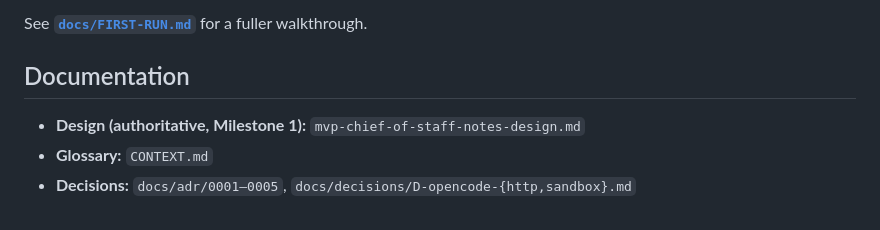
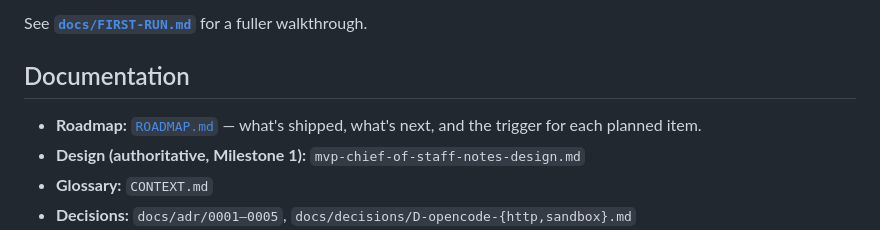
Before and after one commit to sfo2001/agentic-pa, a Markdown page: README.md, the part around the change. Drawn GitHub-style.

```diff
--- a/README.md
+++ b/README.md
@@ -80,6 +80,8 @@ See **[`docs/FIRST-RUN.md`](docs/FIRST-RUN.md)** for a fuller walkthrough.
 
 ## Documentation
 
+- **Roadmap:** [`ROADMAP.md`](ROADMAP.md) — what's shipped, what's next, and the
+  trigger for each planned item.
 - **Design (authoritative, Milestone 1):** `mvp-chief-of-staff-notes-design.md`
 - **Glossary:** `CONTEXT.md`
 - **Decisions:** `docs/adr/0001–0005`, `docs/decisions/D-opencode-{http,sandbox}.md`
```
Also changed, not shown: ROADMAP.md (added, +150 -0 lines).
